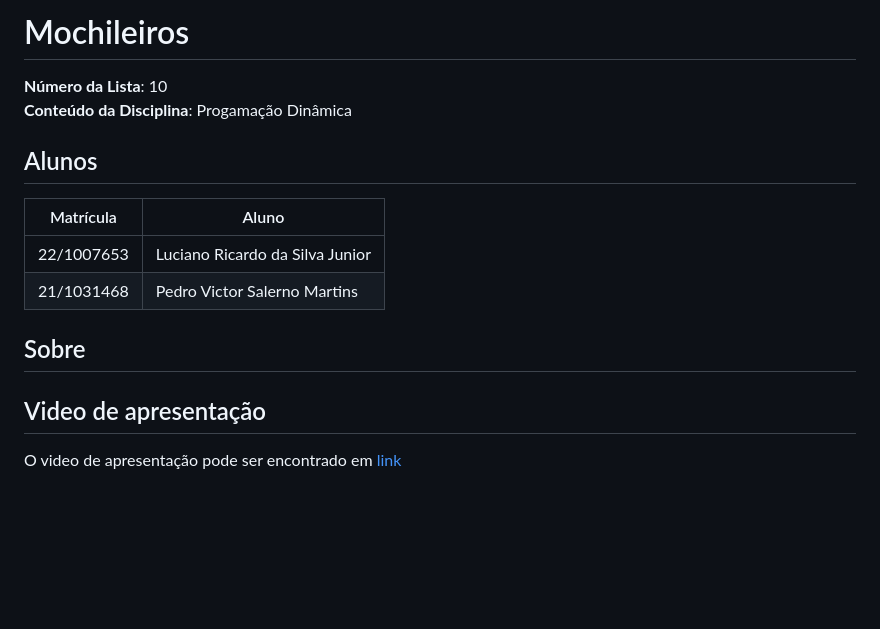
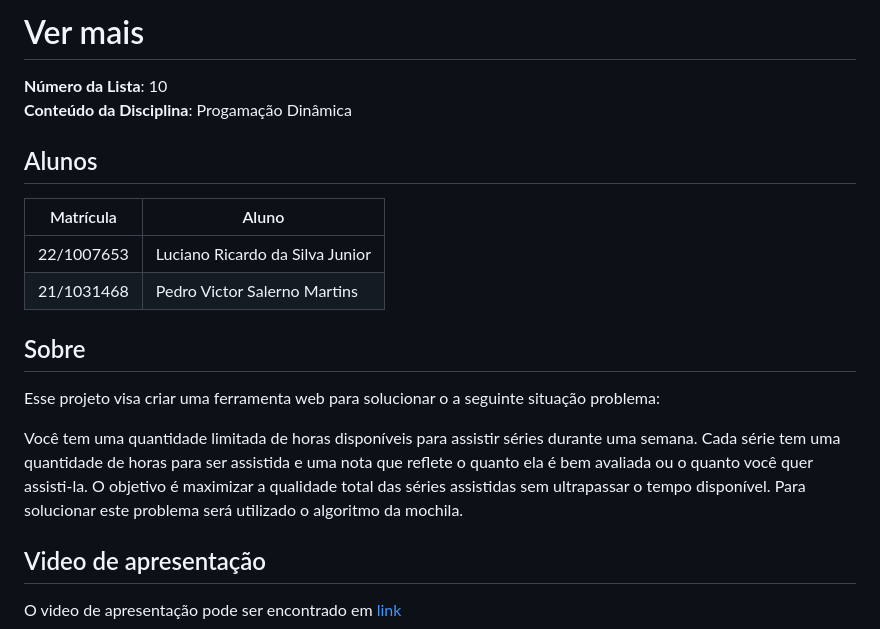
Before and after one commit to projeto-de-algoritmos-2024/PD_VerMais, a Markdown page: README.md, the part around the change. Drawn GitHub-style; blank space fills up the shorter version.

Commit message:
Update readme e adiciona protitipo
Co-authored-by: Pedro Victor Salerno <pedroslrn@users.noreply.github.com>

```diff
--- a/README.md
+++ b/README.md
@@ -1,4 +1,4 @@
-# Mochileiros
+# Ver mais
 
 **Número da Lista**: 10<br>
 **Conteúdo da Disciplina**: Progamação Dinâmica<br>
@@ -10,6 +10,9 @@
 | 21/1031468 | Pedro Victor Salerno Martins    |
 
 ## Sobre
+Esse projeto visa criar uma ferramenta web para solucionar o a seguinte situação problema:
+
+Você tem uma quantidade limitada de horas disponíveis para assistir séries durante uma semana. Cada série tem uma quantidade de horas para ser assistida e uma nota que reflete o quanto ela é bem avaliada ou o quanto você quer assisti-la. O objetivo é maximizar a qualidade total das séries assistidas sem ultrapassar o tempo disponível. Para solucionar este problema será utilizado o algoritmo da mochila.
 
 
 ## Video de apresentação
```
Also changed, not shown: assets/prototipo.png (added).
